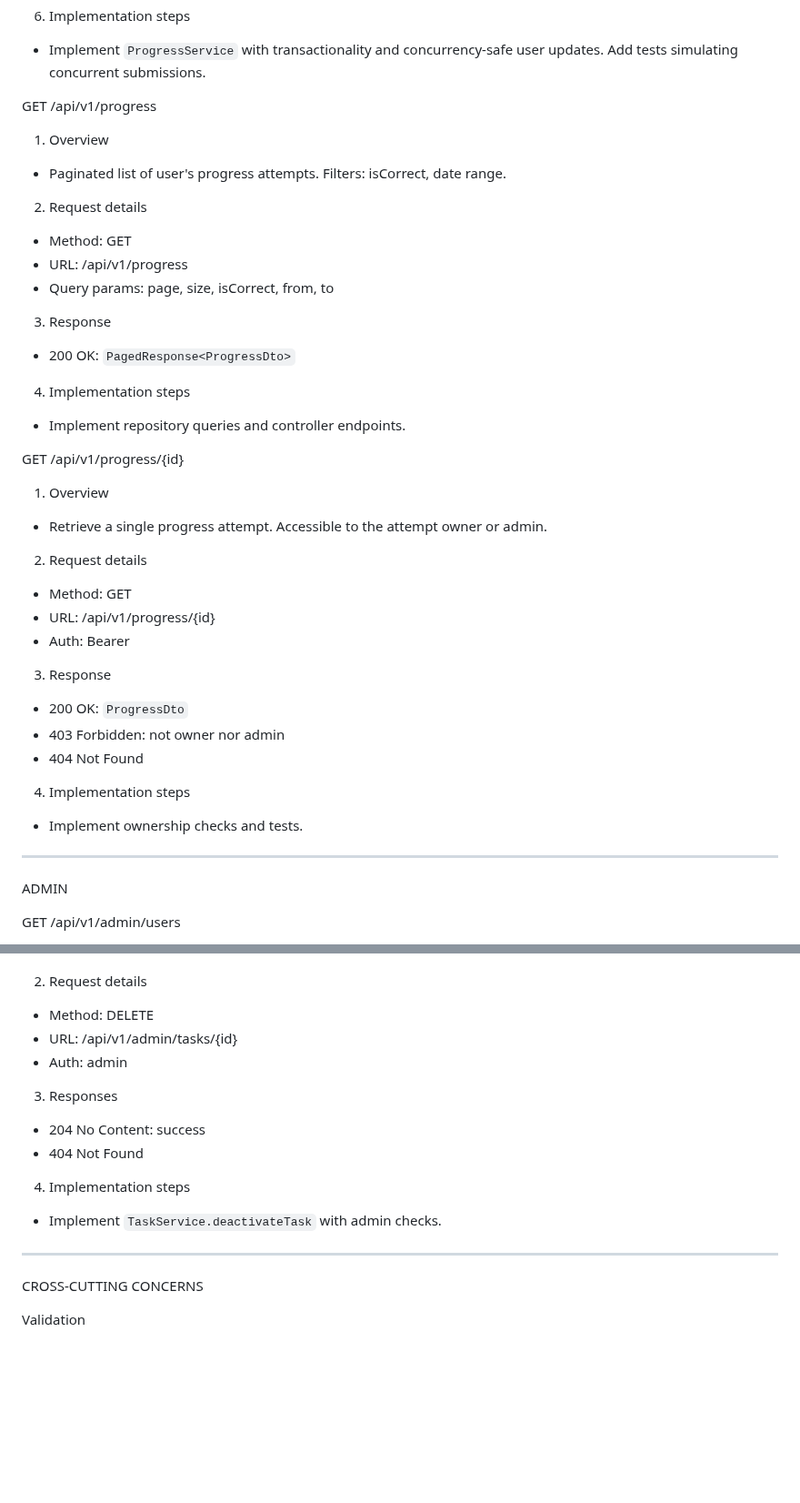
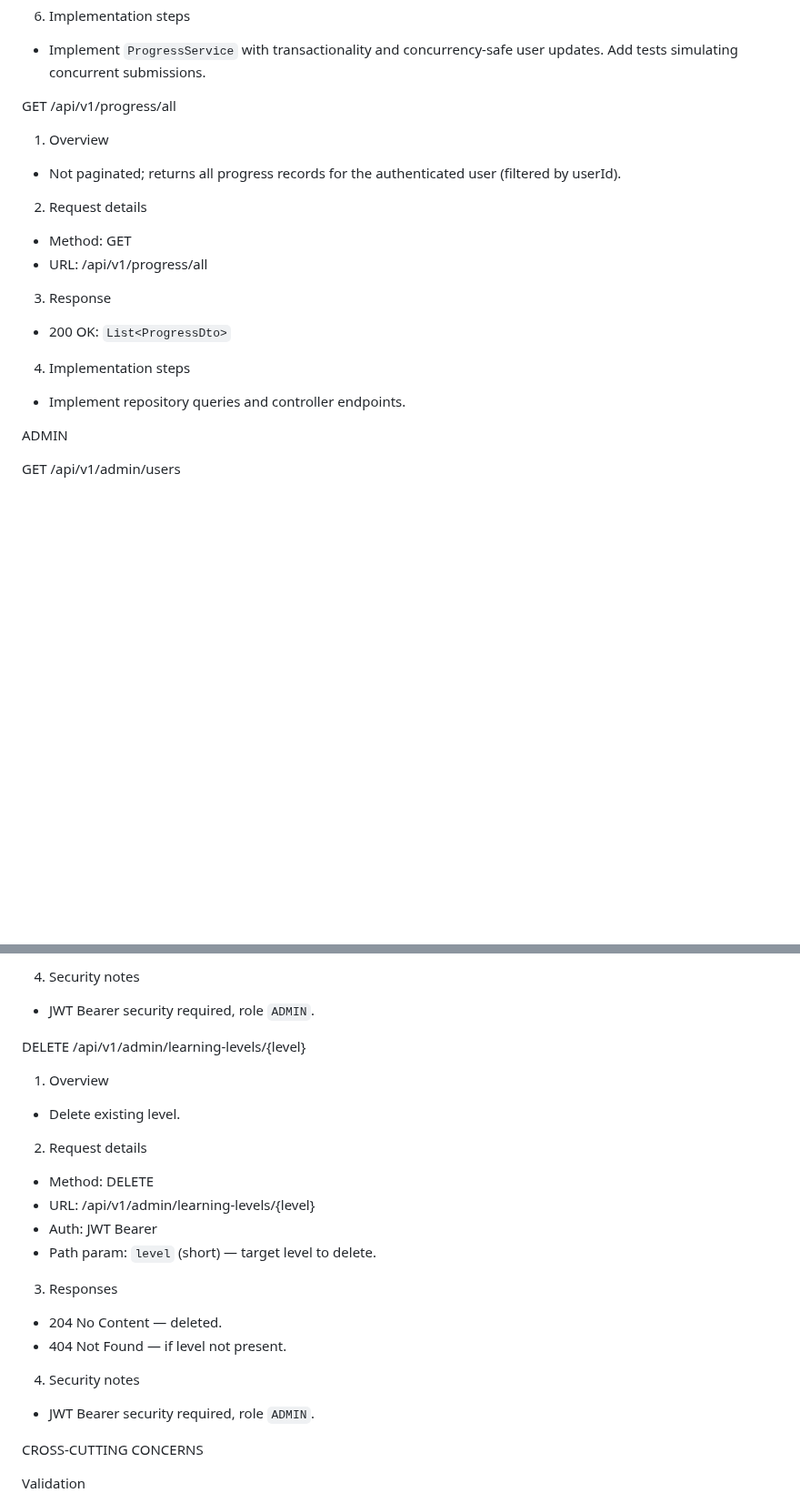
Before and after one commit to dragon-marcel/mat-gwiazda, a Markdown page: .ai/generate-endpoint-implementation-plan.md, 2 parts joined by grey strips. Shown at 91% size. GitHub-like rendering; blank space fills up the shorter version.

```diff
--- a/.ai/view-implementation-plan.md
+++ b/.ai/generate-endpoint-implementation-plan.md
@@ -386,41 +364,19 @@ POST /api/v1/progress/submit
 6. Implementation steps
 - Implement `ProgressService` with transactionality and concurrency-safe user updates. Add tests simulating concurrent submissions.
 
-GET /api/v1/progress
+GET /api/v1/progress/all
 
 1. Overview
-- Paginated list of user's progress attempts. Filters: isCorrect, date range.
-
+- Not paginated; returns all progress records for the authenticated user (filtered by userId).
 2. Request details
 - Method: GET
-- URL: /api/v1/progress
-- Query params: page, size, isCorrect, from, to
+- URL: /api/v1/progress/all
 
 3. Response
-- 200 OK: `PagedResponse<ProgressDto>`
+- 200 OK: `List<ProgressDto>`
 
 4. Implementation steps
 - Implement repository queries and controller endpoints.
-
-GET /api/v1/progress/{id}
-
-1. Overview
-- Retrieve a single progress attempt. Accessible to the attempt owner or admin.
-
-2. Request details
-- Method: GET
-- URL: /api/v1/progress/{id}
-- Auth: Bearer
-
-3. Response
-- 200 OK: `ProgressDto`
-- 403 Forbidden: not owner nor admin
-- 404 Not Found
-
-4. Implementation steps
-- Implement ownership checks and tests.
-
----
 
 ADMIN
 
@@ -465,17 +469,23 @@ DELETE /api/v1/admin/tasks/{id}
+4. Security notes
+- JWT Bearer security required, role `ADMIN`.
+
+DELETE /api/v1/admin/learning-levels/{level}
+
+1. Overview
+- Delete existing level.
 
 2. Request details
 - Method: DELETE
-- URL: /api/v1/admin/tasks/{id}
-- Auth: admin
+- URL: /api/v1/admin/learning-levels/{level}
+- Auth: JWT Bearer
+- Path param: `level` (short) — target level to delete.
 
 3. Responses
-- 204 No Content: success
-- 404 Not Found
+- 204 No Content — deleted.
+- 404 Not Found — if level not present.
 
-4. Implementation steps
-- Implement `TaskService.deactivateTask` with admin checks.
-
----
+4. Security notes
+- JWT Bearer security required, role `ADMIN`.
 
 CROSS-CUTTING CONCERNS
 
```
Also changed, not shown: other parts of .ai/generate-endpoint-implementation-plan.md (+65 -39 lines).
